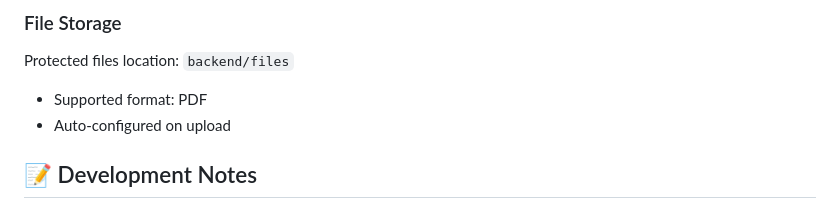
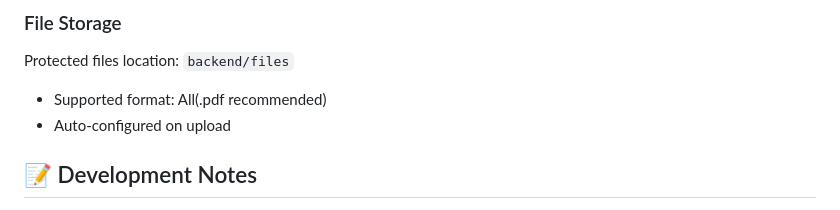
Before and after one commit to mayank-0103/study-materials-app, a Markdown page: README.md, the part around the change. Rendered like a GitHub page.

```diff
--- a/README.md
+++ b/README.md
@@ -158,7 +158,7 @@ Edit `backend/admin.json`:
 
 ### File Storage
 Protected files location: `backend/files`
-- Supported format: PDF
+- Supported format: All(.pdf recommended)
 - Auto-configured on upload
 
 ## 📝 Development Notes
```
